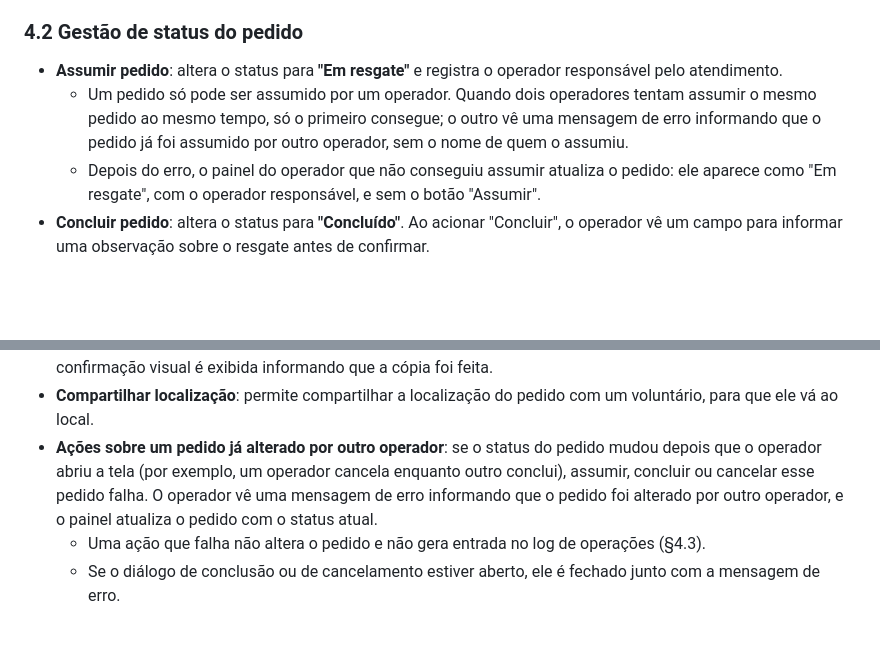
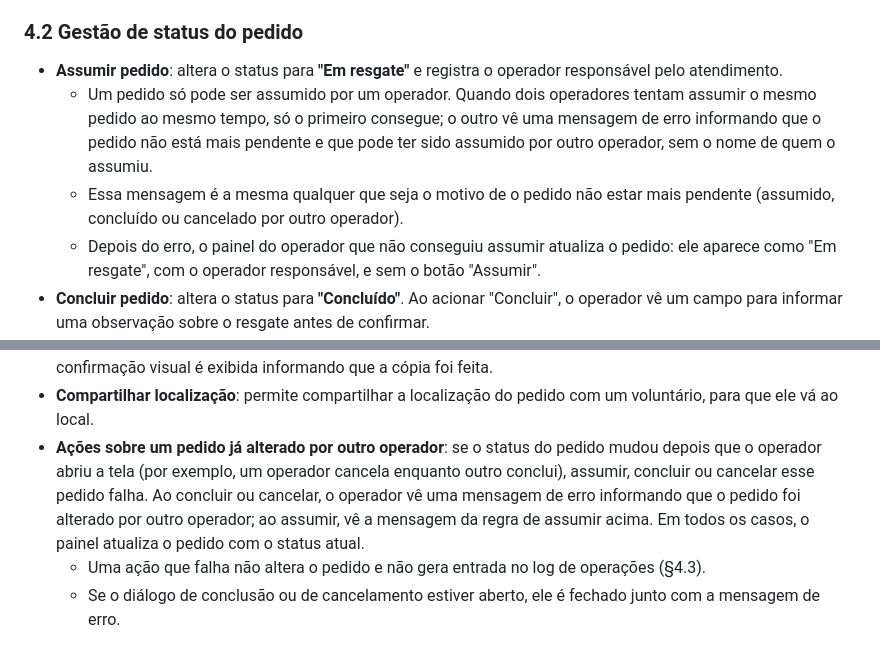
Before and after one commit to WilliamNahirnei/PontoDeResgate, a Markdown page: REQUISITOS.md, 2 parts joined by grey strips. Drawn GitHub-style; blank space fills up the shorter version.

Commit message:
Altera a mensagem de erro ao assumir pedido em REQUISITOS.md
§4.2: quem perde a disputa ao assumir vê que o pedido não está mais
pendente e pode ter sido assumido por outro operador, sem o nome de quem
assumiu; a mensagem é a mesma qualquer que seja o motivo de o pedido não
estar mais pendente. A regra de pedido alterado por outro operador passa
a valer só para concluir e cancelar, removendo a contradição com a de
assumir.

Co-Authored-By: Claude Opus 5.5 <noreply@anthropic.com>

```diff
--- a/REQUISITOS.md
+++ b/REQUISITOS.md
@@ -82,7 +82,8 @@ Acesso restrito a usuários autenticados via Bearer token (Sanctum).
 
 ### 4.2 Gestão de status do pedido
 - **Assumir pedido**: altera o status para **"Em resgate"** e registra o operador responsável pelo atendimento.
-  - Um pedido só pode ser assumido por um operador. Quando dois operadores tentam assumir o mesmo pedido ao mesmo tempo, só o primeiro consegue; o outro vê uma mensagem de erro informando que o pedido já foi assumido por outro operador, sem o nome de quem o assumiu.
+  - Um pedido só pode ser assumido por um operador. Quando dois operadores tentam assumir o mesmo pedido ao mesmo tempo, só o primeiro consegue; o outro vê uma mensagem de erro informando que o pedido não está mais pendente e que pode ter sido assumido por outro operador, sem o nome de quem o assumiu.
+  - Essa mensagem é a mesma qualquer que seja o motivo de o pedido não estar mais pendente (assumido, concluído ou cancelado por outro operador).
   - Depois do erro, o painel do operador que não conseguiu assumir atualiza o pedido: ele aparece como "Em resgate", com o operador responsável, e sem o botão "Assumir".
 - **Concluir pedido**: altera o status para **"Concluído"**. Ao acionar "Concluir", o operador vê um campo para informar uma observação sobre o resgate antes de confirmar.
   - A observação é **opcional**: o operador pode confirmar a conclusão sem preenchê-la.
@@ -96,7 +97,7 @@ Acesso restrito a usuários autenticados via Bearer token (Sanctum).
 - **Cancelar pedido**: altera o status para **"Cancelado"**; exige o preenchimento obrigatório do motivo do cancelamento.
 - **Compartilhar localização**: ao clicar, os dados da localização são copiados para a área de transferência e uma confirmação visual é exibida informando que a cópia foi feita.
 - **Compartilhar localização**: permite compartilhar a localização do pedido com um voluntário, para que ele vá ao local.
-- **Ações sobre um pedido já alterado por outro operador**: se o status do pedido mudou depois que o operador abriu a tela (por exemplo, um operador cancela enquanto outro conclui), assumir, concluir ou cancelar esse pedido falha. O operador vê uma mensagem de erro informando que o pedido foi alterado por outro operador, e o painel atualiza o pedido com o status atual.
+- **Ações sobre um pedido já alterado por outro operador**: se o status do pedido mudou depois que o operador abriu a tela (por exemplo, um operador cancela enquanto outro conclui), assumir, concluir ou cancelar esse pedido falha. Ao concluir ou cancelar, o operador vê uma mensagem de erro informando que o pedido foi alterado por outro operador; ao assumir, vê a mensagem da regra de assumir acima. Em todos os casos, o painel atualiza o pedido com o status atual.
   - Uma ação que falha não altera o pedido e não gera entrada no log de operações (§4.3).
   - Se o diálogo de conclusão ou de cancelamento estiver aberto, ele é fechado junto com a mensagem de erro.
 
```
